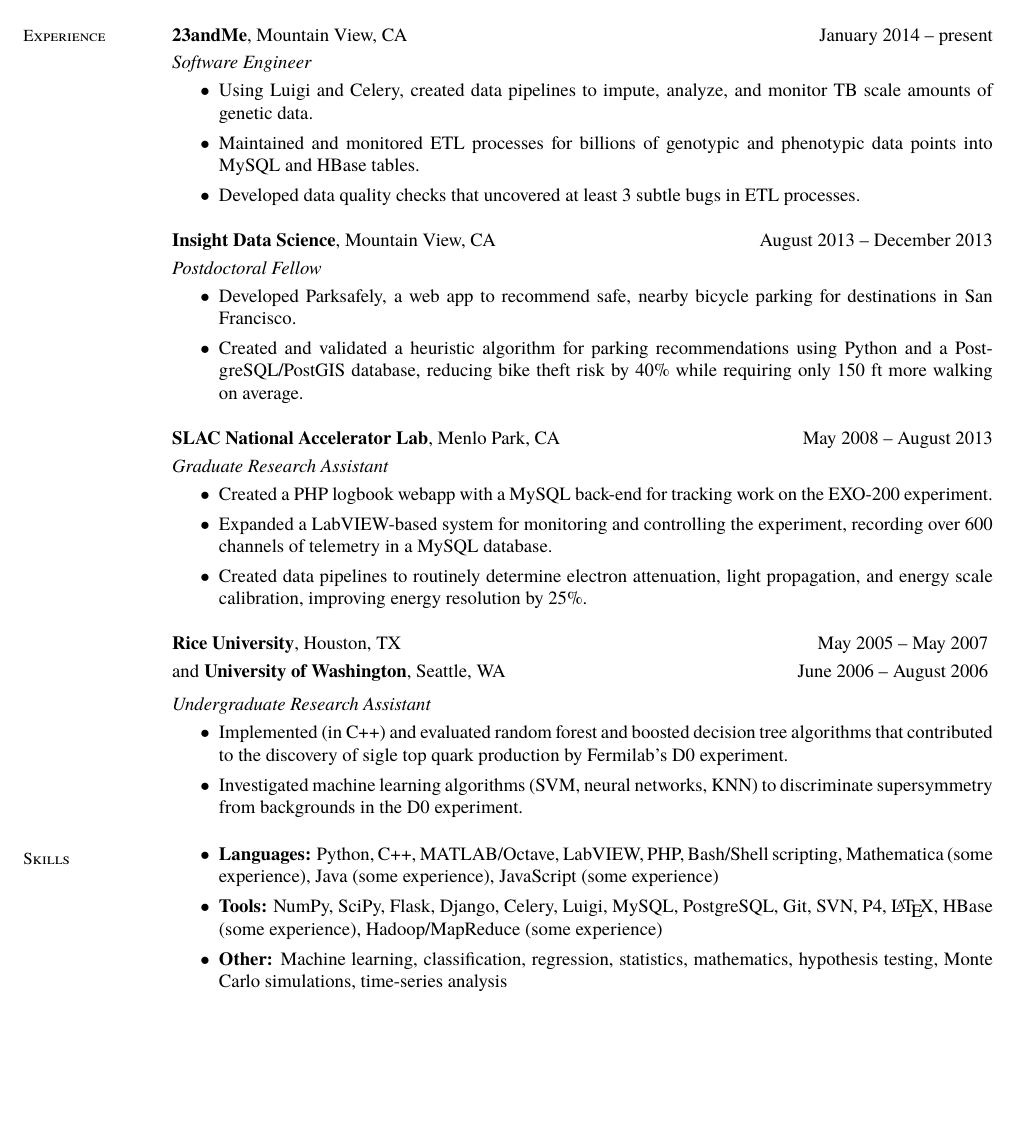
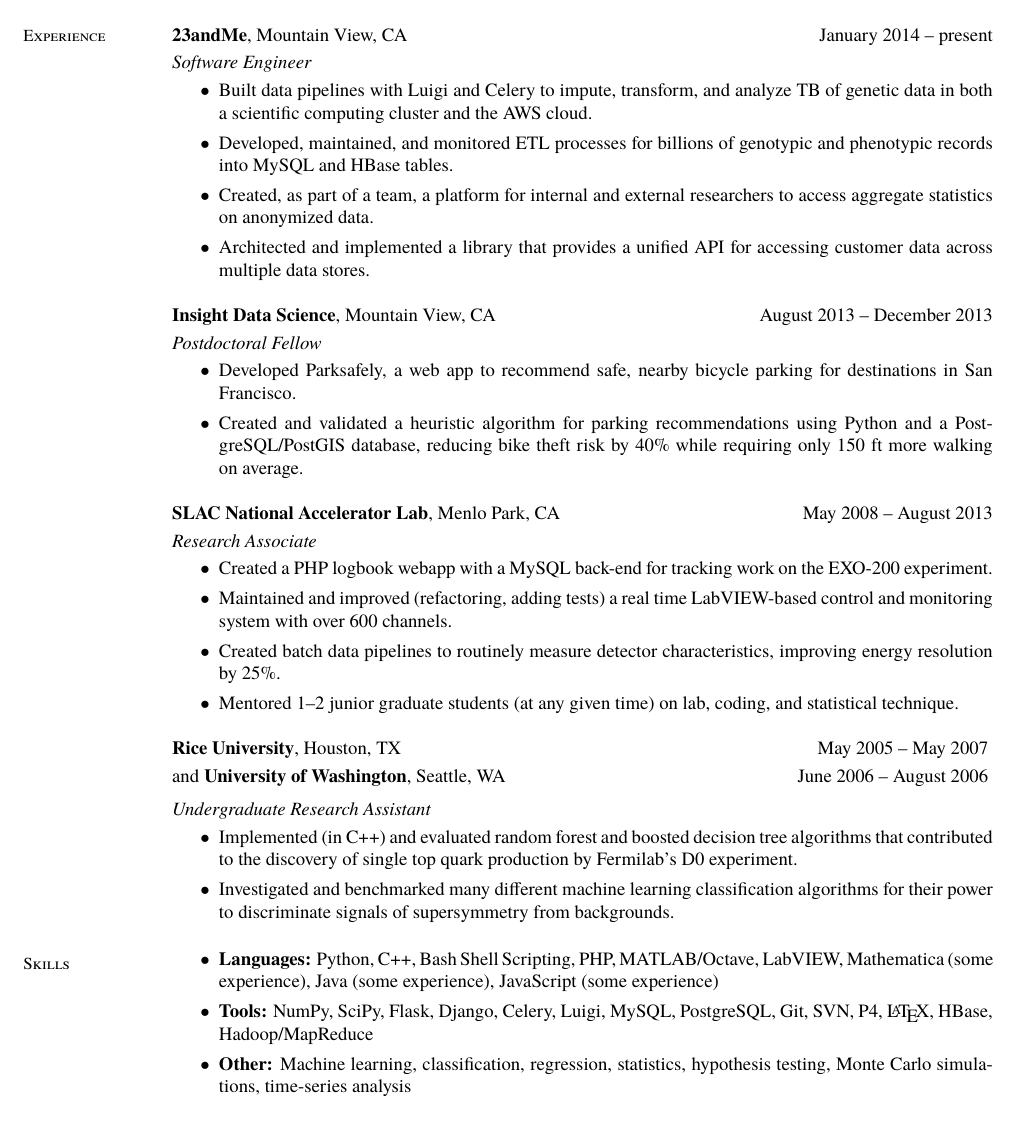
Before and after one commit to steveherrin/resume, a LaTeX CV (resume.tex): part of the page, cut so that both start at the same text, the shorter picture padded with empty space. The pictures show the PDF file resume.pdf that the author committed with the source.

Commit message:
Update, clean up.

```diff
--- a/resume.tex
+++ b/resume.tex
@@ -25,26 +25,26 @@
     \textbf{23andMe}, Mountain View, CA \hfill January 2014 -- present\vspace{1mm}\\\vspace{1mm}%
     \textsl{Software Engineer}
     \begin{itemize}
-    \item Using Luigi and Celery, created data pipelines to impute, analyze, and monitor TB scale amounts of genetic data.
-    \item Maintained and monitored ETL processes for billions of genotypic and phenotypic data points into MySQL and HBase tables.
-    \item Developed data quality checks that uncovered at least 3 subtle bugs in ETL processes.
+    \item Built data pipelines with Luigi and Celery to impute, transform, and analyze TB of genetic data in both a scientific computing cluster and the AWS cloud.
+    \item Developed, maintained, and monitored ETL processes for billions of genotypic and phenotypic records into MySQL and HBase tables.
+    \item Created, as part of a team, a platform for internal and external researchers to access aggregate statistics on anonymized data.
+    \item Architected and implemented a library that provides a unified API for accessing customer data across multiple data stores.
     \end{itemize}
 
     \textbf{Insight Data Science}, Mountain View, CA \hfill August 2013 -- December 2013\vspace{1mm}\\\vspace{1mm}%
     \textsl{Postdoctoral Fellow}
     \begin{itemize}
     \item Developed Parksafely, a web app to recommend safe, nearby bicycle parking for destinations in San Francisco.
-    %\item Stored geographic parking and crime data in a PostgreSQL/PostGIS database.
     \item Created and validated a heuristic algorithm for parking recommendations using Python and a PostgreSQL/PostGIS database, reducing bike theft risk by 40\% while requiring only 150~ft more walking on average.
     \end{itemize}
 
     \textbf{SLAC National Accelerator Lab}, Menlo Park, CA \hfill May 2008 -- August 2013\vspace{1mm}\\\vspace{1mm}%
-    \textsl{Graduate Research Assistant}
+    \textsl{Research Associate}
     \begin{itemize}
     \item Created a PHP logbook webapp with a MySQL back-end for tracking work on the EXO-200 experiment.
-    \item Expanded a LabVIEW-based system for monitoring and controlling the experiment, recording over 600 channels of telemetry in a MySQL database.
-    \item Created data pipelines to routinely determine electron attenuation, light propagation, and energy scale calibration, improving energy resolution by 25\%.
-    %\item Applied maximum-likelihood fitting and other statistical techniques using Python and C++ to observe or put limits on processes with half-lives greater than \(10^{21}\)~yr.
+    \item Maintained and improved (refactoring, adding tests) a real time LabVIEW-based control and monitoring system with over 600 channels.
+    \item Created batch data pipelines to routinely measure detector characteristics, improving energy resolution by 25\%.
+    \item Mentored 1--2 junior graduate students (at any given time) on lab, coding, and statistical technique.
     \end{itemize}
 
     %\textbf{Stanford University}, Stanford, CA \hfill April 2008 -- December 2011 \vspace{0mm}\\
@@ -59,17 +59,17 @@
     and \textbf{University of Washington}, Seattle, WA \hfill June 2006 -- August 2006 \vspace{1mm}\\\vspace{1mm}%
     \textsl{Undergraduate Research Assistant}
     \begin{itemize}
-    \item Implemented (in C++) and evaluated random forest and boosted decision tree algorithms that contributed to the discovery of sigle top quark production by Fermilab's D0 experiment.
-    \item Investigated machine learning algorithms (SVM, neural networks, KNN) to discriminate supersymmetry from backgrounds in the D0 experiment.
+    \item Implemented (in C++) and evaluated random forest and boosted decision tree algorithms that contributed to the discovery of single top quark production by Fermilab's D0 experiment.
+    \item Investigated and benchmarked many different machine learning classification algorithms for their power to discriminate signals of supersymmetry from backgrounds.
     \end{itemize}
 
     %________________________________________________________________________________________________
     % Skills
     \section{\mysidestyle Skills}\vspace{0mm}%
     \begin{itemize}
-    \item \textbf{Languages:} Python, C++, MATLAB/Octave, LabVIEW, PHP, Bash/Shell scripting, Mathematica (some experience), Java (some experience), JavaScript (some experience)
-    \item \textbf{Tools:} NumPy, SciPy, Flask, Django, Celery, Luigi, MySQL, PostgreSQL, Git, SVN, P4, \LaTeX, HBase (some experience), Hadoop/MapReduce (some experience)
-    \item \textbf{Other:} Machine learning, classification, regression, statistics, mathematics, hypothesis testing, Monte Carlo simulations, time-series analysis
+    \item \textbf{Languages:} Python, C++, Bash Shell Scripting, PHP, MATLAB/Octave, LabVIEW, Mathematica (some experience), Java (some experience), JavaScript (some experience)
+    \item \textbf{Tools:} NumPy, SciPy, Flask, Django, Celery, Luigi, MySQL, PostgreSQL, Git, SVN, P4, \LaTeX, HBase, Hadoop/MapReduce
+    \item \textbf{Other:} Machine learning, classification, regression, statistics, hypothesis testing, Monte Carlo simulations, time-series analysis
     \end{itemize}
 
     %________________________________________________________________________________________________
```
Also changed, not shown: resume.pdf.
